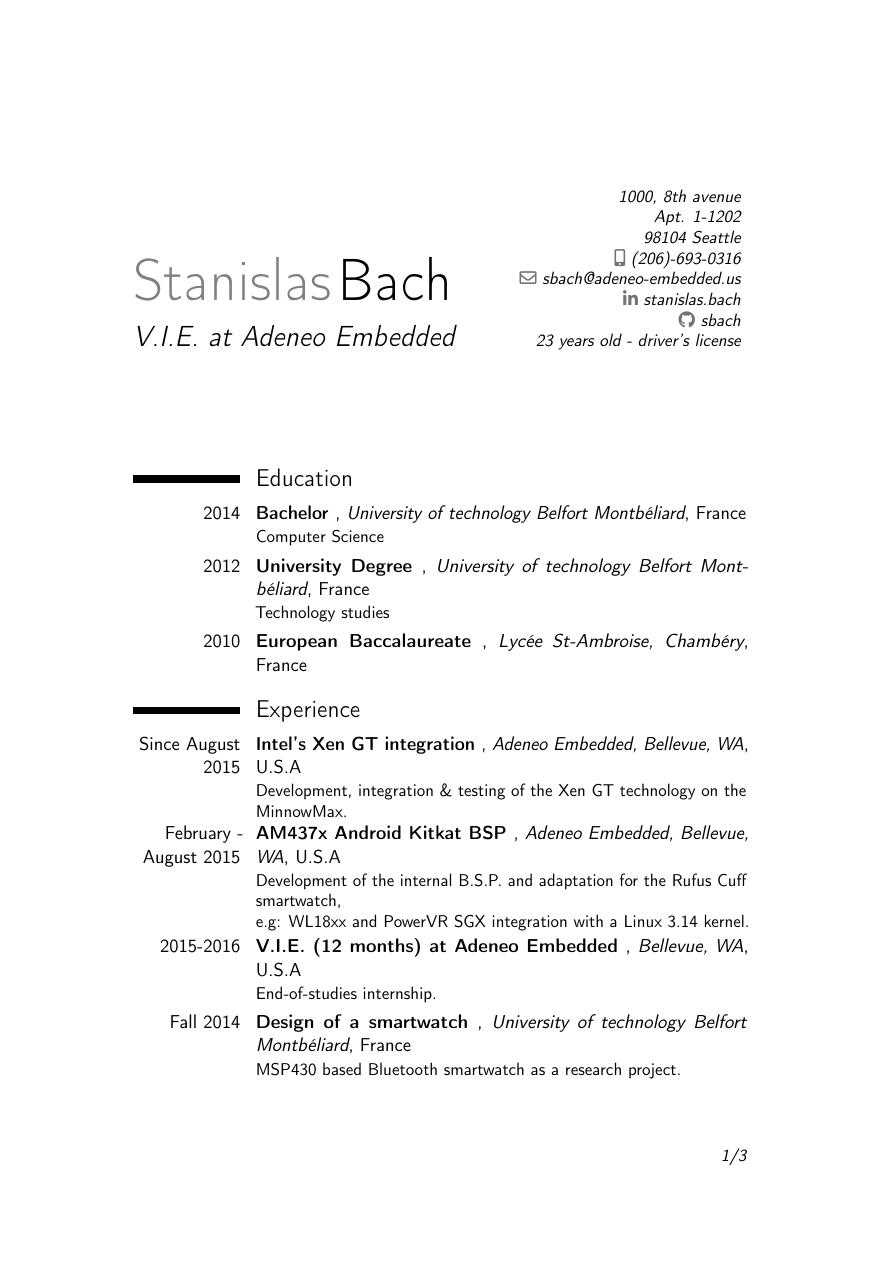
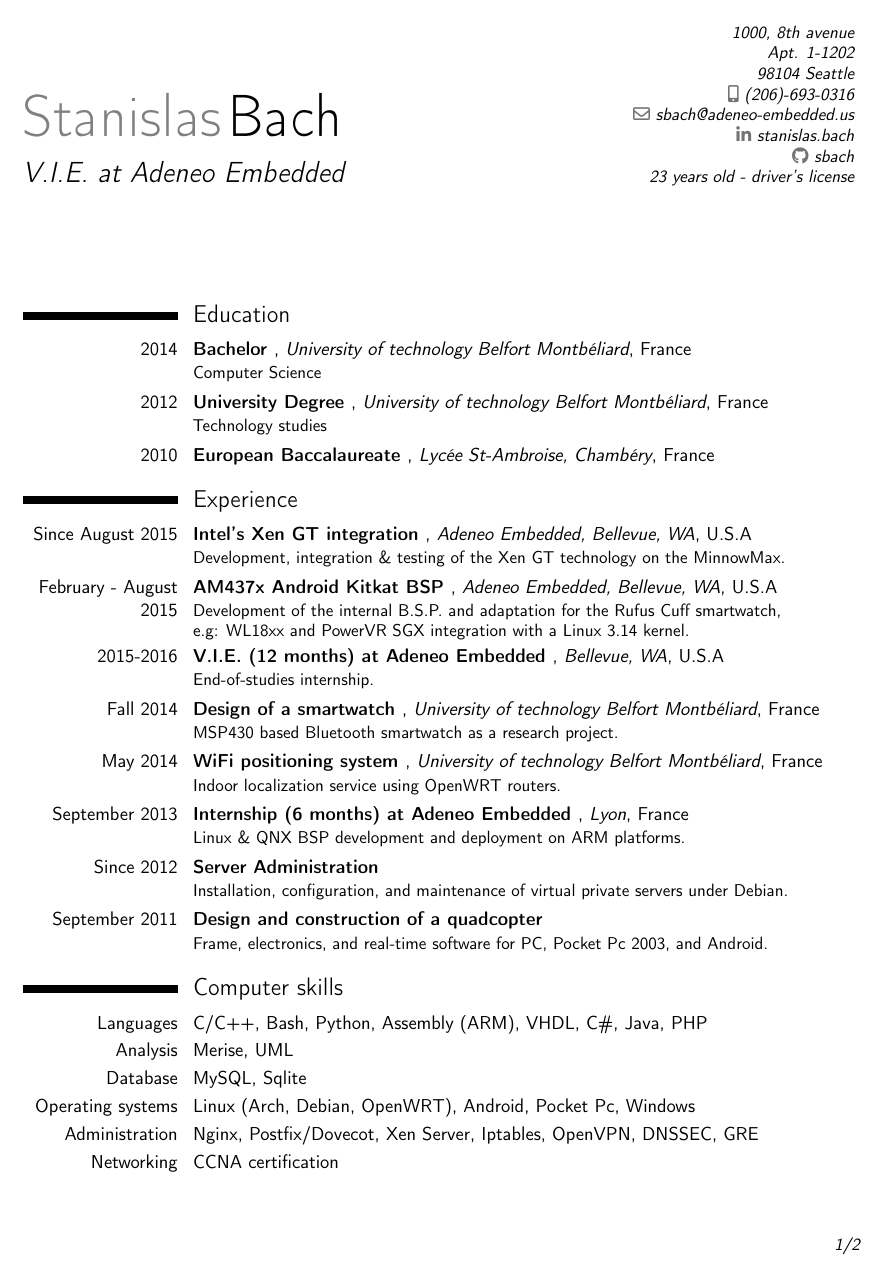
Before and after one commit to sbach/resume, a LaTeX CV (resume.tex): page 1 of 3 before the commit and page 1 of 2 after it. Compiled offline with pdfLaTeX.

Commit message:
adjust margins of the document

```diff
--- a/resume.tex
+++ b/resume.tex
@@ -5,6 +5,10 @@
 \usepackage[utf8]{inputenc}
 
 \moderncvtheme[black]{classic}
+
+\usepackage[scale=0.8, top=12mm, bottom = 25mm]{geometry}
+
+\setlength{\hintscolumnwidth}{3,2cm}
 
 
 \firstname{Stanislas}
```
